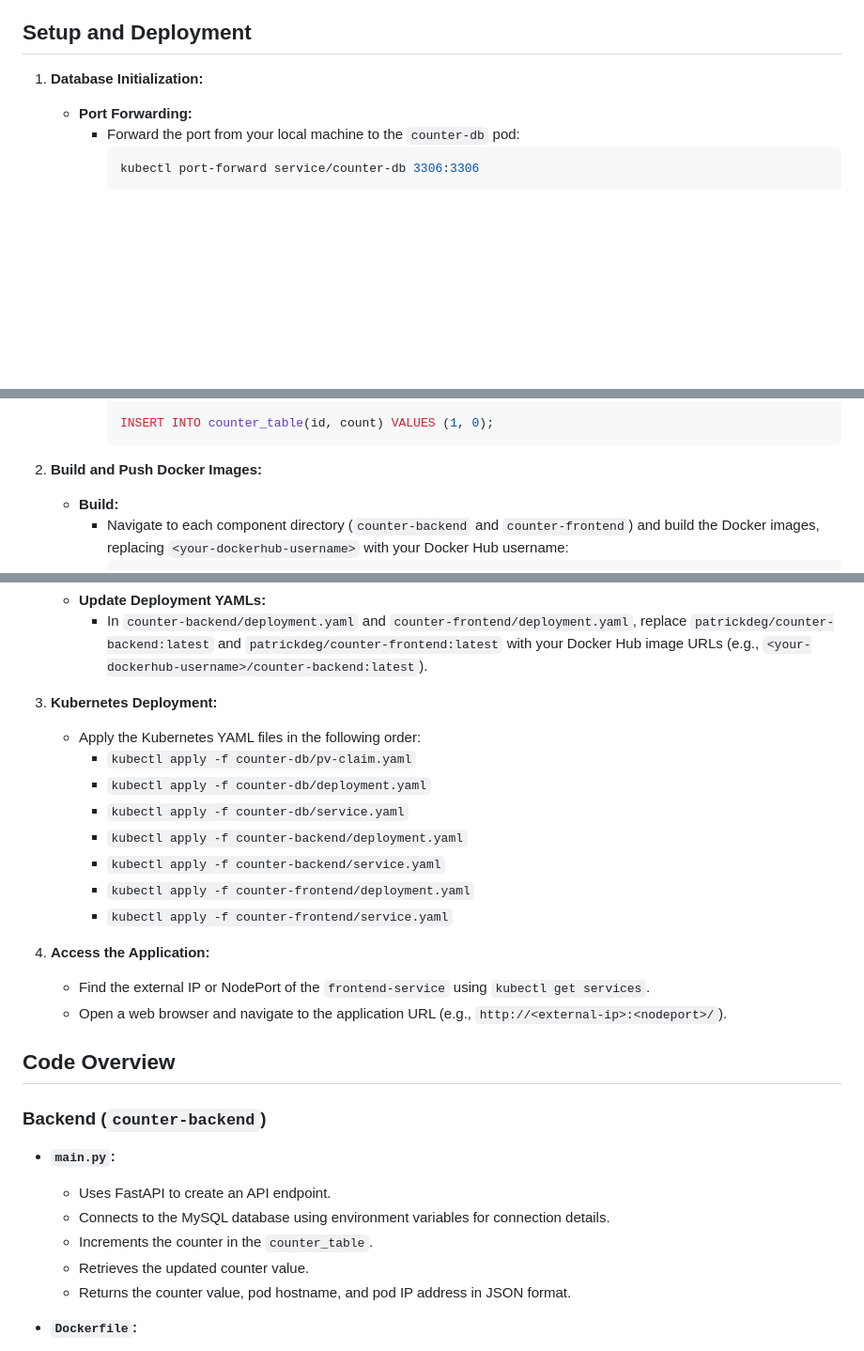
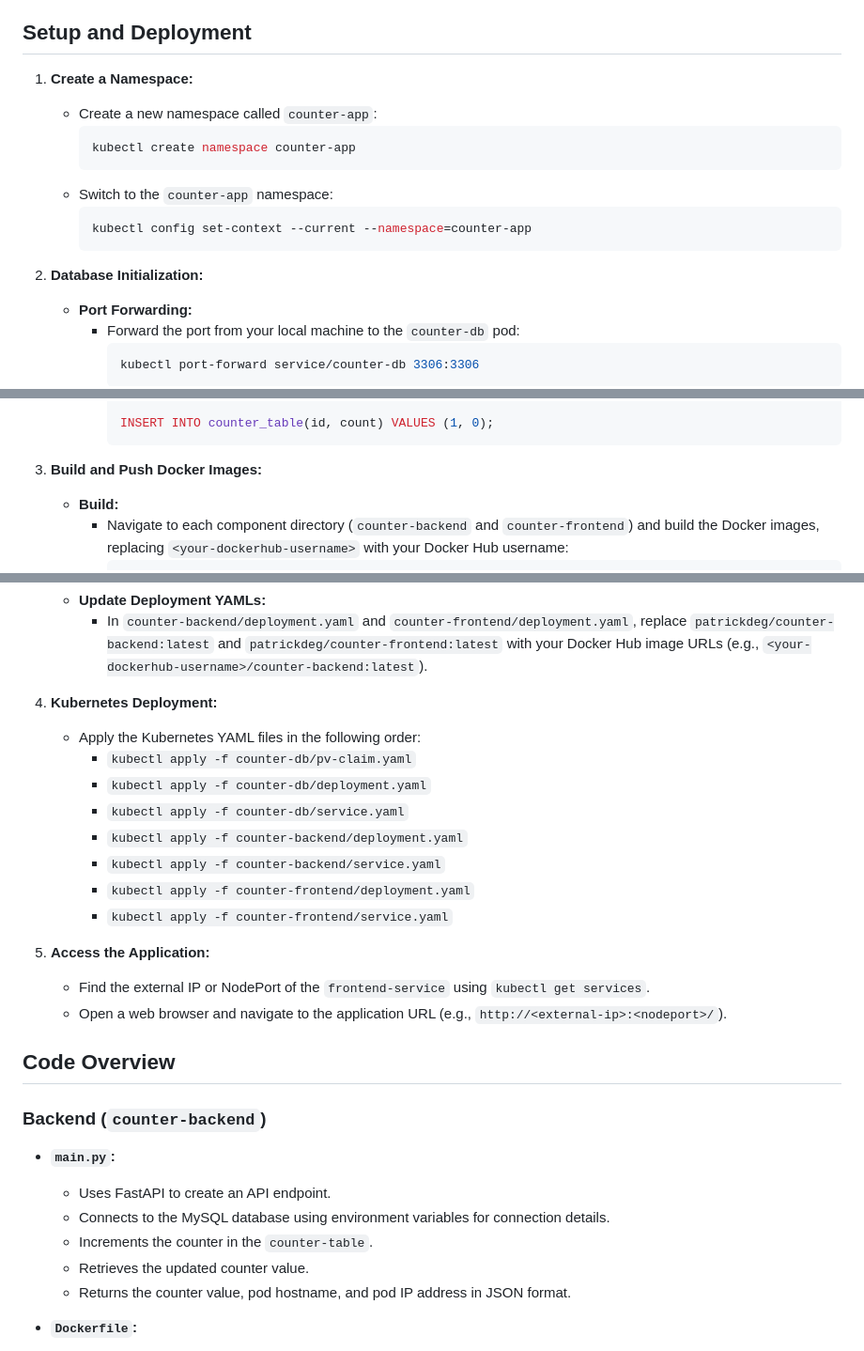
Before and after one commit to PatrickDegner/k8-counter-app, a Markdown page: README.md, 3 parts joined by grey strips. Shown at 94% size. Rendered like a GitHub page; blank space fills up the shorter version.

Commit message:
added namespace setup

````diff
--- a/README.md
+++ b/README.md
@@ -12,7 +12,17 @@ The application consists of three main components:
 
 ## Setup and Deployment
 
-1. **Database Initialization:**
+1. **Create a Namespace:**
+   - Create a new namespace called `counter-app`:
+     ```bash
+     kubectl create namespace counter-app
+     ```
+   - Switch to the `counter-app` namespace:
+     ```bash
+     kubectl config set-context --current --namespace=counter-app
+     ```
+
+2. **Database Initialization:**
    - **Port Forwarding:**
       -  Forward the port from your local machine to the `counter-db` pod:
          ```bash
@@ -39,7 +49,7 @@ The application consists of three main components:
         INSERT INTO counter_table(id, count) VALUES (1, 0);
         ```
 
-2. **Build and Push Docker Images:**
+3. **Build and Push Docker Images:**
    - **Build:**
       - Navigate to each component directory (`counter-backend` and `counter-frontend`) and build the Docker images, replacing `<your-dockerhub-username>` with your Docker Hub username:
          ```bash
@@ -55,7 +65,7 @@ The application consists of three main components:
    - **Update Deployment YAMLs:**
       - In `counter-backend/deployment.yaml` and `counter-frontend/deployment.yaml`, replace `patrickdeg/counter-backend:latest` and `patrickdeg/counter-frontend:latest` with your Docker Hub image URLs (e.g., `<your-dockerhub-username>/counter-backend:latest`).
 
-3. **Kubernetes Deployment:**
+4. **Kubernetes Deployment:**
    - Apply the Kubernetes YAML files in the following order:
       - `kubectl apply -f counter-db/pv-claim.yaml`
       - `kubectl apply -f counter-db/deployment.yaml`
@@ -65,7 +75,7 @@ The application consists of three main components:
       - `kubectl apply -f counter-frontend/deployment.yaml`
       - `kubectl apply -f counter-frontend/service.yaml`
 
-4. **Access the Application:**
+5. **Access the Application:**
    - Find the external IP or NodePort of the `frontend-service` using `kubectl get services`.
    - Open a web browser and navigate to the application URL (e.g., `http://<external-ip>:<nodeport>/`).
 
@@ -76,7 +86,7 @@ The application consists of three main components:
 - **`main.py`:**
     - Uses FastAPI to create an API endpoint.
     - Connects to the MySQL database using environment variables for connection details.
-    - Increments the counter in the `counter_table`.
+    - Increments the counter in the `counter-table`.
     - Retrieves the updated counter value.
     - Returns the counter value, pod hostname, and pod IP address in JSON format.
 
````
